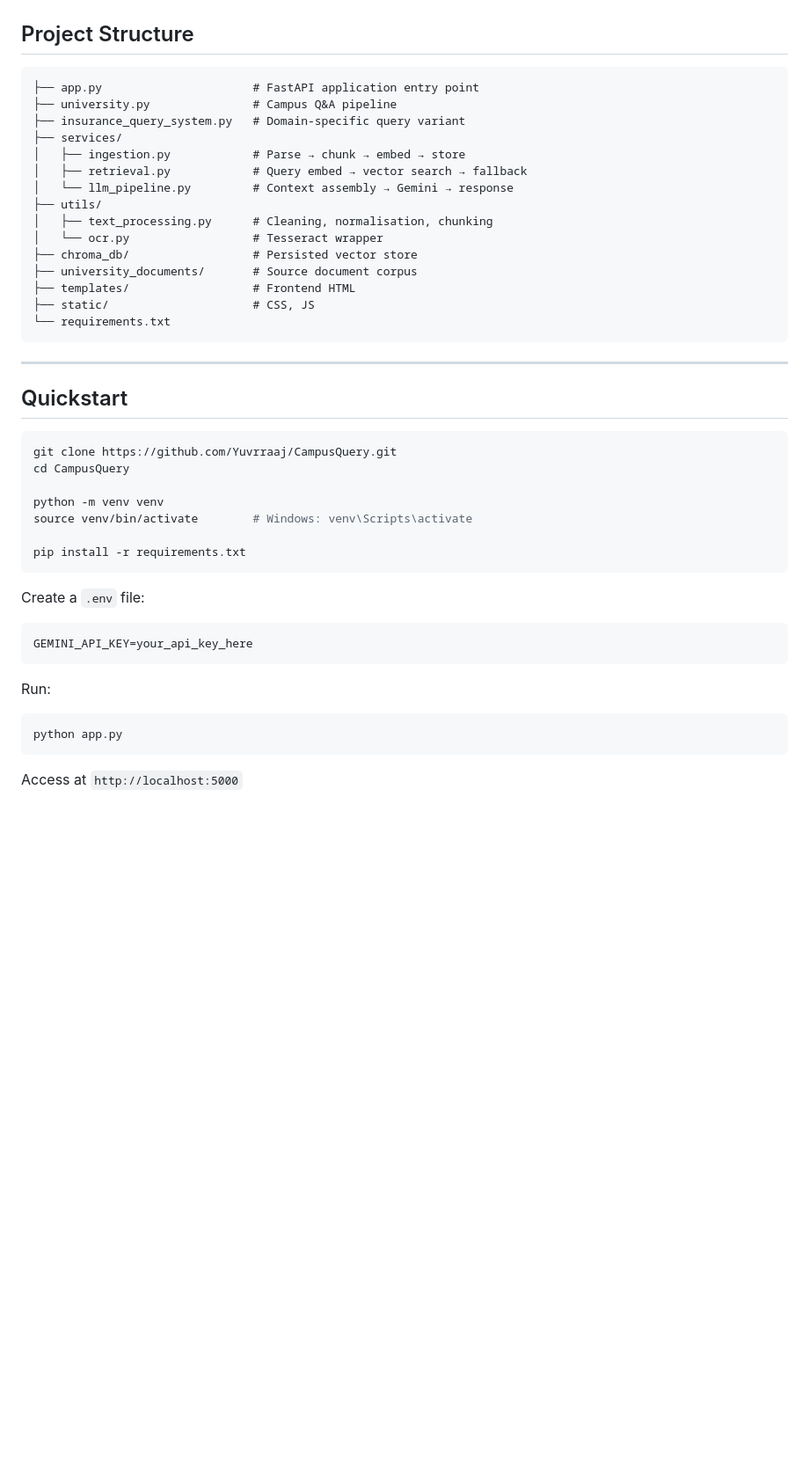
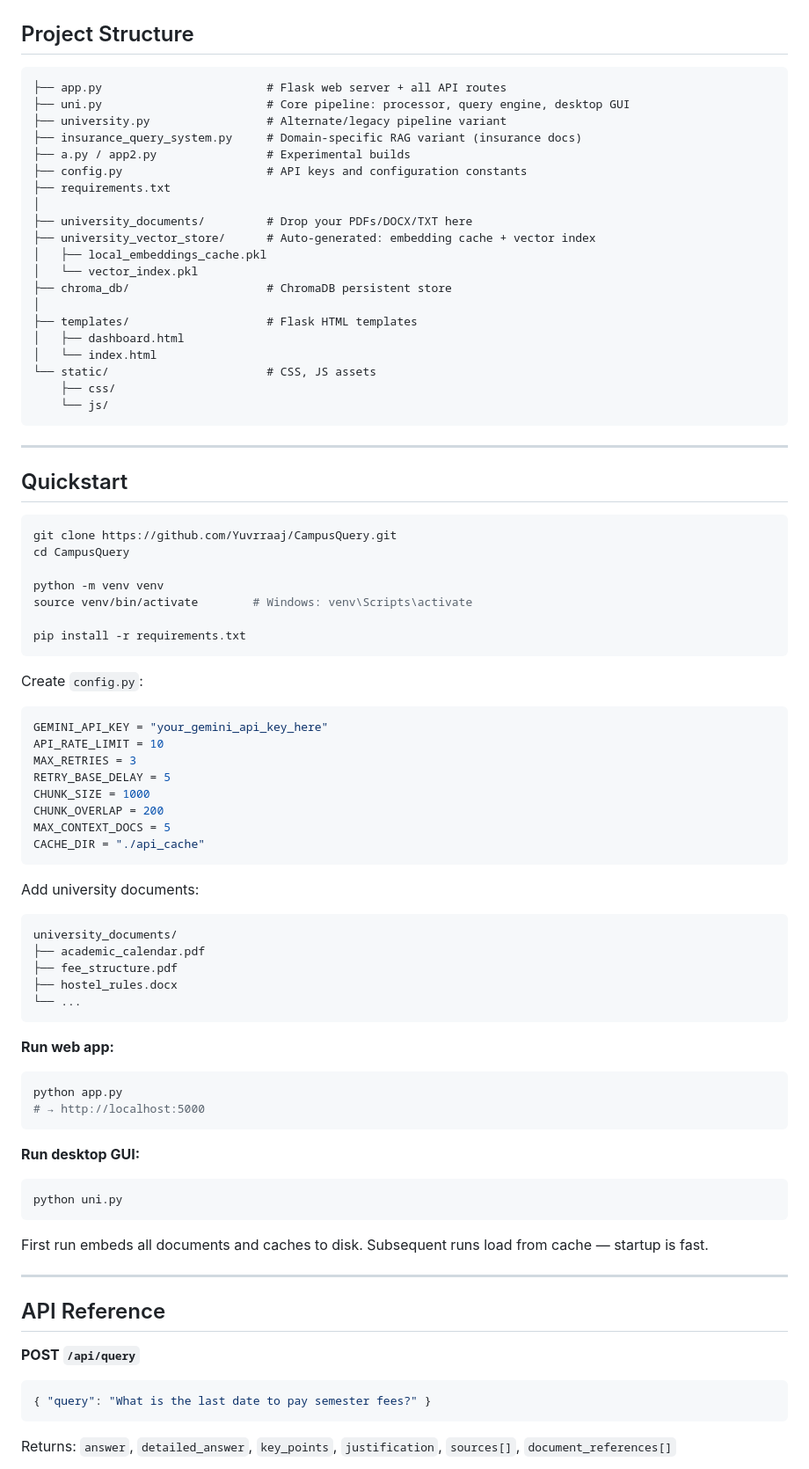
Before and after one commit to Yuvrraaj/CampusQuery, a Markdown page: Readme.md, the part around one of its changes. Shown at 88% size. Drawn GitHub-style; blank space fills up the shorter version.

````diff
--- a/Readme.md
+++ b/Readme.md
@@ -134,21 +198,26 @@ The API is stateless at the request level — each query is self-contained. Sess
 ## Project Structure
 
 ```
-├── app.py                      # FastAPI application entry point
-├── university.py               # Campus Q&A pipeline
-├── insurance_query_system.py   # Domain-specific query variant
-├── services/
-│   ├── ingestion.py            # Parse → chunk → embed → store
-│   ├── retrieval.py            # Query embed → vector search → fallback
-│   └── llm_pipeline.py         # Context assembly → Gemini → response
-├── utils/
-│   ├── text_processing.py      # Cleaning, normalisation, chunking
-│   └── ocr.py                  # Tesseract wrapper
-├── chroma_db/                  # Persisted vector store
-├── university_documents/       # Source document corpus
-├── templates/                  # Frontend HTML
-├── static/                     # CSS, JS
-└── requirements.txt
+├── app.py                        # Flask web server + all API routes
+├── uni.py                        # Core pipeline: processor, query engine, desktop GUI
+├── university.py                 # Alternate/legacy pipeline variant
+├── insurance_query_system.py     # Domain-specific RAG variant (insurance docs)
+├── a.py / app2.py                # Experimental builds
+├── config.py                     # API keys and configuration constants
+├── requirements.txt
+│
+├── university_documents/         # Drop your PDFs/DOCX/TXT here
+├── university_vector_store/      # Auto-generated: embedding cache + vector index
+│   ├── local_embeddings_cache.pkl
+│   └── vector_index.pkl
+├── chroma_db/                    # ChromaDB persistent store
+│
+├── templates/                    # Flask HTML templates
+│   ├── dashboard.html
+│   └── index.html
+└── static/                       # CSS, JS assets
+    ├── css/
+    └── js/
 ```
 
 ---
@@ -165,16 +234,48 @@ source venv/bin/activate        # Windows: venv\Scripts\activate
 pip install -r requirements.txt
 ```
 
-Create a `.env` file:
+Create `config.py`:
 
-```
-GEMINI_API_KEY=your_api_key_here
+```python
+GEMINI_API_KEY = "your_gemini_api_key_here"
+API_RATE_LIMIT = 10
+MAX_RETRIES = 3
+RETRY_BASE_DELAY = 5
+CHUNK_SIZE = 1000
+CHUNK_OVERLAP = 200
+MAX_CONTEXT_DOCS = 5
+CACHE_DIR = "./api_cache"
 ```
 
-Run:
+Add university documents:
+```
+university_documents/
+├── academic_calendar.pdf
+├── fee_structure.pdf
+├── hostel_rules.docx
+└── ...
+```
 
+**Run web app:**
 ```bash
 python app.py
+# → http://localhost:5000
 ```
 
-Access at `http://localhost:5000`
+**Run desktop GUI:**
+```bash
+python uni.py
+```
+
+First run embeds all documents and caches to disk. Subsequent runs load from cache — startup is fast.
+
+---
+
+## API Reference
+
+**POST `/api/query`**
+```json
+{ "query": "What is the last date to pay semester fees?" }
+```
+Returns: `answer`, `detailed_answer`, `key_points`, `justification`, `sources[]`, `document_references[]`
+
````
Also changed, not shown: other parts of Readme.md (+141 -62 lines).
